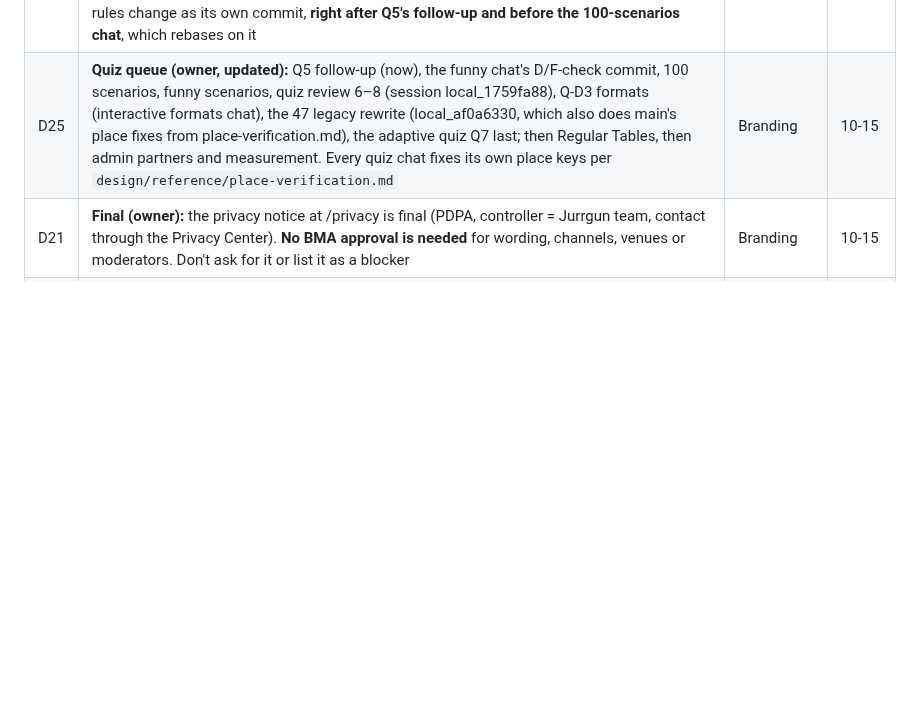
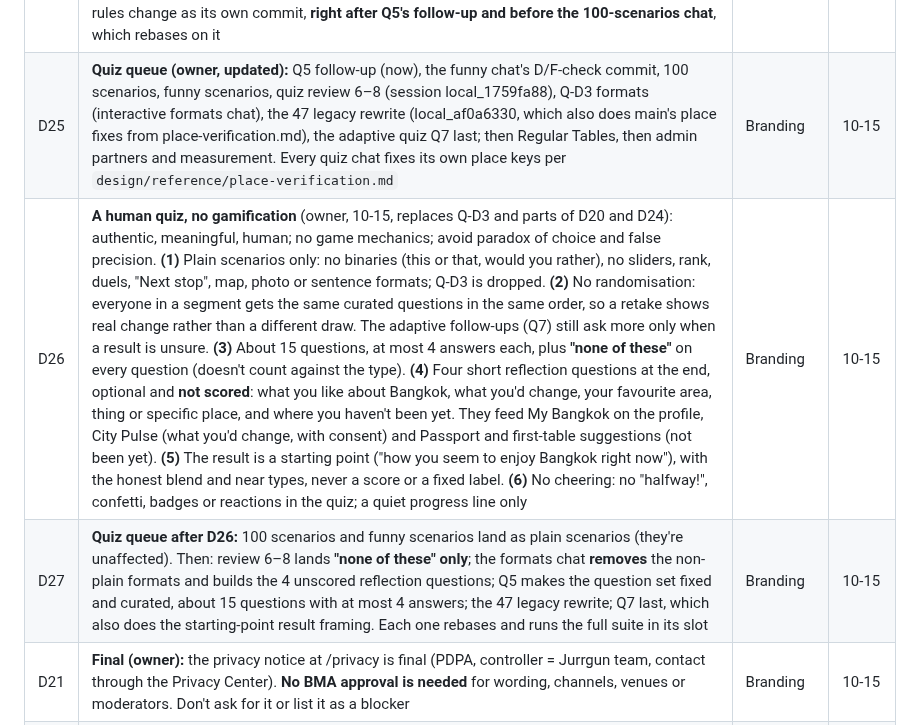
Before and after one commit to thesandoman/jurrgun, a Markdown page: design/reference/project-state.md, the part around the change. GitHub-like rendering; blank space fills up the shorter version.

Commit message:
Project state: a human quiz with no gamification (D26) and its queue (D27), owner
Co-Authored-By: Claude Opus 5.5 <noreply@anthropic.com>

```diff
--- a/design/reference/project-state.md
+++ b/design/reference/project-state.md
@@ -49,6 +49,8 @@ All chats share one Mac. Running renders and test suites at the same time pushed
 | D23 | **Shared quiz writing rule** (owner): every quiz chat follows `design/reference/quiz-review.md` so the quiz reads as one voice. Show the letter through a detail, never name it; 6 to 12 words per answer; sense check first; places that fit the moment; romance words only in 💘 wordings (friends-only members get the friend wording, D20); Thai first, in its own voice; warm copy; D5 names | Quiz | 10-15 |
 | D24 | **Quiz bank check widened, not dropped** (owner): every D or F answer must still show its letter, but detail cues count (D: finally, everyone keeps posting, a friend swears by…; F: already know your name, the aunties, your seat, before you order…). New bank-wide warning: at most 3 of the 16 answers per scenario say usual, regular, never or new. The funny chat lands this bank-rules change as its own commit, **right after Q5's follow-up and before the 100-scenarios chat**, which rebases on it | Quiz | 10-15 |
 | D25 | **Quiz queue (owner, updated):** Q5 follow-up (now), the funny chat's D/F-check commit, 100 scenarios, funny scenarios, quiz review 6–8 (session local_1759fa88), Q-D3 formats (interactive formats chat), the 47 legacy rewrite (local_af0a6330, which also does main's place fixes from place-verification.md), the adaptive quiz Q7 last; then Regular Tables, then admin partners and measurement. Every quiz chat fixes its own place keys per `design/reference/place-verification.md` | Branding | 10-15 |
+| D26 | **A human quiz, no gamification** (owner, 10-15, replaces Q-D3 and parts of D20 and D24): authentic, meaningful, human; no game mechanics; avoid paradox of choice and false precision. **(1)** Plain scenarios only: no binaries (this or that, would you rather), no sliders, rank, duels, "Next stop", map, photo or sentence formats; Q-D3 is dropped. **(2)** No randomisation: everyone in a segment gets the same curated questions in the same order, so a retake shows real change rather than a different draw. The adaptive follow-ups (Q7) still ask more only when a result is unsure. **(3)** About 15 questions, at most 4 answers each, plus **"none of these"** on every question (doesn't count against the type). **(4)** Four short reflection questions at the end, optional and **not scored**: what you like about Bangkok, what you'd change, your favourite area, thing or specific place, and where you haven't been yet. They feed My Bangkok on the profile, City Pulse (what you'd change, with consent) and Passport and first-table suggestions (not been yet). **(5)** The result is a starting point ("how you seem to enjoy Bangkok right now"), with the honest blend and near types, never a score or a fixed label. **(6)** No cheering: no "halfway!", confetti, badges or reactions in the quiz; a quiet progress line only | Branding | 10-15 |
+| D27 | **Quiz queue after D26:** 100 scenarios and funny scenarios land as plain scenarios (they're unaffected). Then: review 6–8 lands **"none of these" only**; the formats chat **removes** the non-plain formats and builds the 4 unscored reflection questions; Q5 makes the question set fixed and curated, about 15 questions with at most 4 answers; the 47 legacy rewrite; Q7 last, which also does the starting-point result framing. Each one rebases and runs the full suite in its slot | Branding | 10-15 |
 | D21 | **Final (owner):** the privacy notice at /privacy is final (PDPA, controller = Jurrgun team, contact through the Privacy Center). **No BMA approval is needed** for wording, channels, venues or moderators. Don't ask for it or list it as a blocker | Branding | 10-15 |
 | D14 | **Quiz chats merge in this order** (owner, 18:50, in Branding): (1) "Audit the quiz bank and write its blueprint" lands first; (2) Q5 "Make the quiz fit each member's profile and mode" rebases on it and lands; (3) "Write 100 new Bangkok scenarios" and "Add funny and personality scenarios" rebase and fill the new structure. "Add interactive question formats" can land any time if it stays out of `src/vibe/bank` and `generator.ts`, otherwise after (2). Q5 is then folded into Task 10 and deployed. Each chat rebases on `main` before pushing, and only one quiz chat pushes at a time. **(1) and (2) done:** Q5 + Task 10 landed; the content chats are next and fill `set`, `audience`, `bank/segment-prompts.ts` and `bank/plain-english.ts` | Branding | 10-15 18:50 |
 
```
